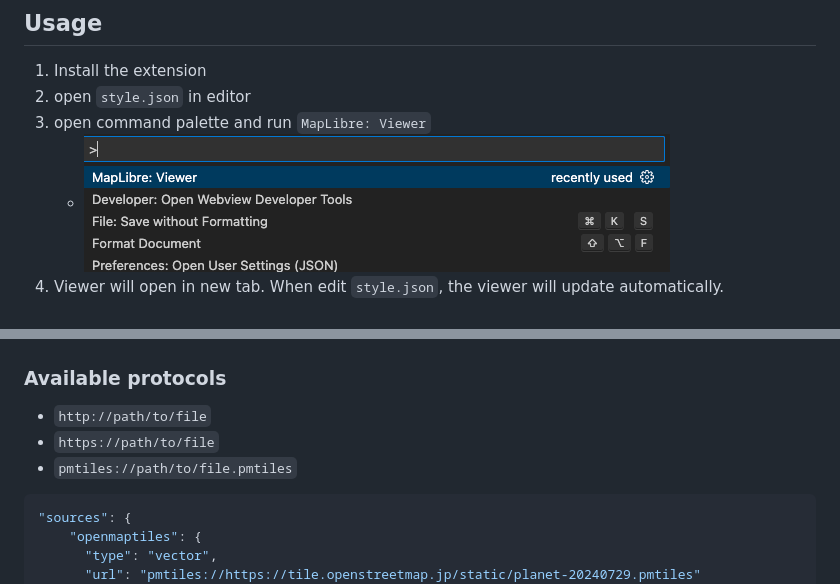
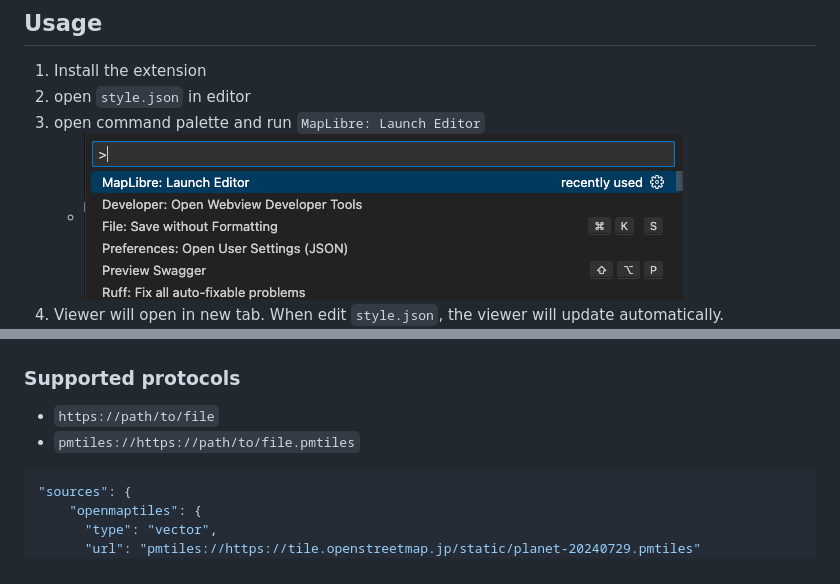
Before and after one commit to Kanahiro/maplibre-vscode-extension, a Markdown page: README.md, 2 parts joined by grey strips. Rendered like a GitHub page; pictures changed too: doc/palette.png.

````diff
--- a/README.md
+++ b/README.md
@@ -6,16 +6,15 @@
 
 1. Install the extension
 2. open `style.json` in editor
-3. open command palette and run `MapLibre: Viewer`
+3. open command palette and run `MapLibre: Launch Editor`
     - ![](https://github.com/Kanahiro/maplibre-vscode-extension/blob/main/doc/palette.png?raw=true)
 4. Viewer will open in new tab. When edit `style.json`, the viewer will update automatically.
     - ![](https://github.com/Kanahiro/maplibre-vscode-extension/blob/main/doc/viewer.png?raw=true)
 
-### Available protocols
+### Supported protocols
 
-- `http://path/to/file`
 - `https://path/to/file`
-- `pmtiles://path/to/file.pmtiles`
+- `pmtiles://https://path/to/file.pmtiles`
 
 ```json
 "sources": {
````
Also changed, not shown: 1 other file.
